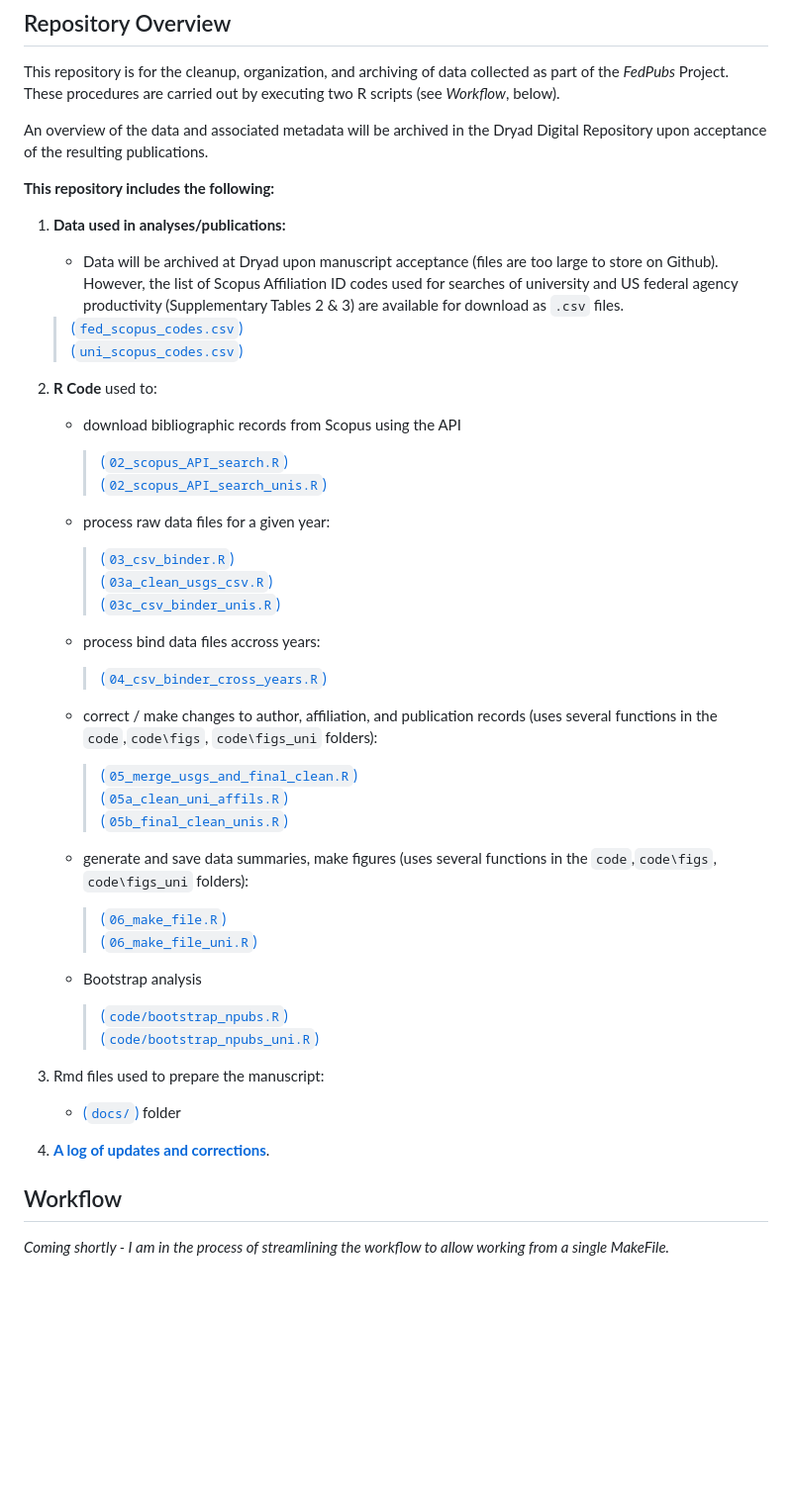
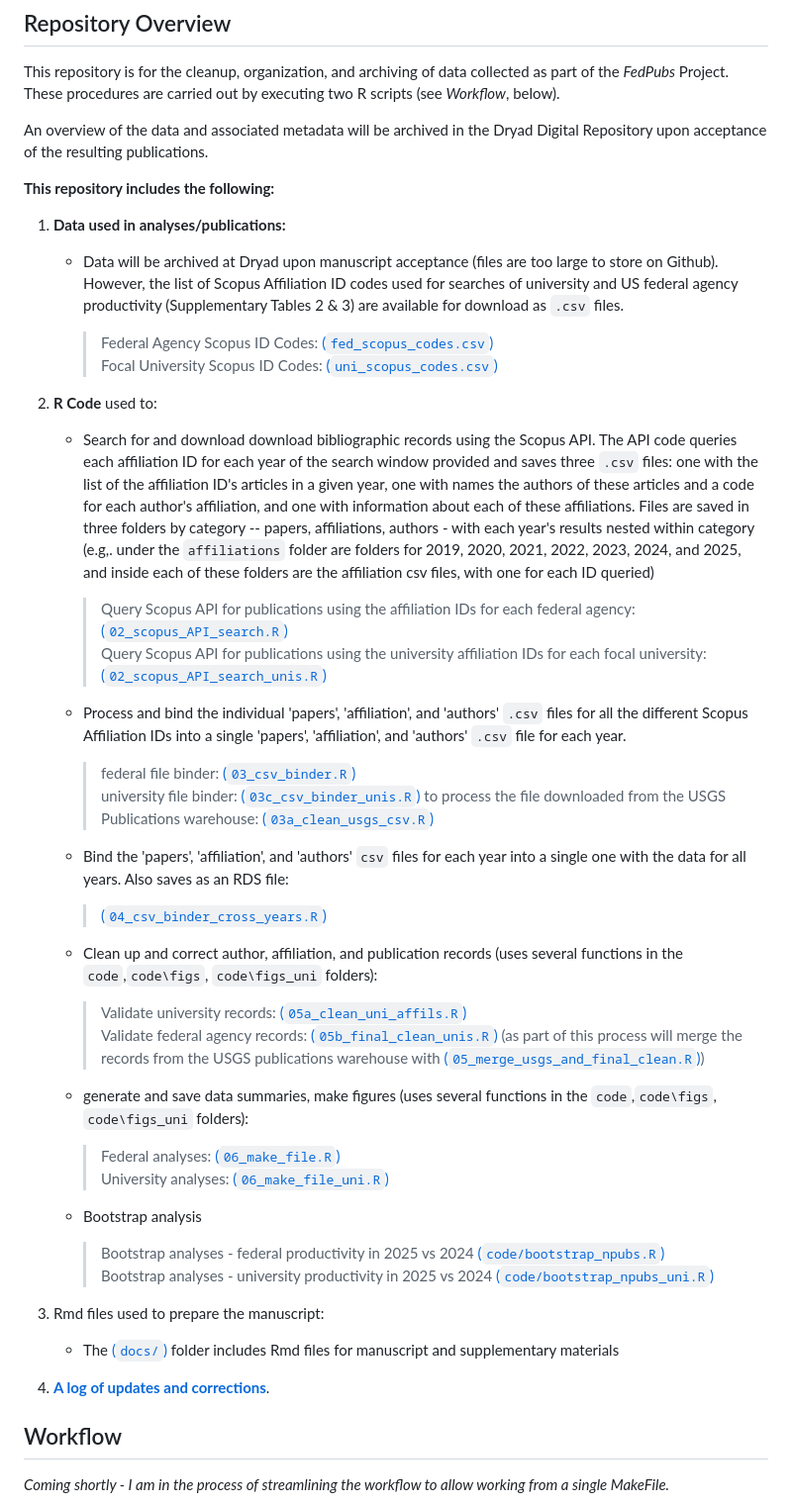
Before and after one commit to BrunaLab/fed_pubs, a Markdown page: README.md, the part around the change. Shown: that part at 99% size. GitHub-like rendering; blank space fills up the shorter version.

```diff
--- a/README.md
+++ b/README.md
@@ -12,51 +12,47 @@ Dryad Digital Repository upon acceptance of the resulting publications.
 **This repository includes the following:**
 
 1. **Data used in analyses/publications:**
-    - Data will be archived at Dryad upon manuscript acceptance (files are too
-    large to store on Github). However, the list of Scopus Affiliation ID codes
-    used for searches of university and US federal agency productivity
-    (Supplementary Tables 2 & 3) are available for download as `.csv` files.
+    - Data will be archived at Dryad upon manuscript acceptance (files are too large to store on Github). However, the list of Scopus Affiliation ID codes used for searches of university and US federal agency productivity (Supplementary Tables 2 & 3) are available for download as `.csv` files.
 
-    > [(`fed_scopus_codes.csv`)](data_archive/fed_scopus_codes.csv)
-    > [(`uni_scopus_codes.csv`)](data_archive/uni_scopus_codes.csv)
+         > Federal Agency Scopus ID Codes: [(`fed_scopus_codes.csv`)](data_archive/fed_scopus_codes.csv)
+         > Focal University Scopus ID Codes: [(`uni_scopus_codes.csv`)](data_archive/uni_scopus_codes.csv)
 
 
-2. **R Code** used to:
-    - download bibliographic records from Scopus using the API
+3. **R Code** used to:
+    - Search for and download download bibliographic records using the Scopus API. The API code queries each affiliation ID for each year of the search window provided and saves three `.csv` files: one with the list of the affiliation ID's articles in a given year, one with names the authors of these articles and a code for each author's affiliation, and one with information about each of these affiliations. Files are saved in three folders by category -- papers, affiliations, authors - with each year's results nested within category (e.g,. under the `affiliations` folder are folders for 2019, 2020, 2021, 2022, 2023, 2024, and 2025, and inside each of these folders are the affiliation csv files, with one for each ID queried)
 
-      > [(`02_scopus_API_search.R`)](02_scopus_API_search.R)
-      > [(`02_scopus_API_search_unis.R`)](02_scopus_API_search_unis.R)
+      > Query Scopus API for publications using the affiliation IDs for each federal agency: [(`02_scopus_API_search.R`)](02_scopus_API_search.R)
+      > Query Scopus API for publications using the university affiliation IDs for each focal university: [(`02_scopus_API_search_unis.R`)](02_scopus_API_search_unis.R)
 
-    - process raw data files for a given year:
+    - Process and bind the individual 'papers', 'affiliation', and 'authors' `.csv` files for all the different Scopus Affiliation IDs into a single 'papers', 'affiliation', and 'authors' `.csv` file for each year.
 
-      > [(`03_csv_binder.R`)](03_csv_binder.R)
-      > [(`03a_clean_usgs_csv.R`)](03a_clean_usgs_csv.R)
-      > [(`03c_csv_binder_unis.R`)](03c_csv_binder_unis.R)
+      > federal file binder: [(`03_csv_binder.R`)](03_csv_binder.R)
+      > university file binder: [(`03c_csv_binder_unis.R`)](03c_csv_binder_unis.R)
+      > to process the file downloaded from the USGS Publications warehouse: [(`03a_clean_usgs_csv.R`)](03a_clean_usgs_csv.R)
 
-    - process bind data files accross years:
+    - Bind the 'papers', 'affiliation', and 'authors' `csv` files for each year into a single one with the data for all years. Also saves as an RDS file:
 
       > [(`04_csv_binder_cross_years.R`)](04_csv_binder_cross_years.R)
 
-    - correct / make changes to author, affiliation, and publication records  (uses several functions in the `code`,`code\figs`, `code\figs_uni` folders):
+    - Clean up and correct author, affiliation, and publication records (uses several functions in the `code`,`code\figs`, `code\figs_uni` folders):
 
-      > [(`05_merge_usgs_and_final_clean.R`)](05_merge_usgs_and_final_clean.R)
-      > [(`05a_clean_uni_affils.R`)](05a_clean_uni_affils.R)
-      > [(`05b_final_clean_unis.R`)](05b_final_clean_unis.R)
+      > Validate university records: [(`05a_clean_uni_affils.R`)](05a_clean_uni_affils.R)
+      > Validate federal agency records: [(`05b_final_clean_unis.R`)](05b_final_clean_unis.R) (as part of this process will merge the records from the USGS publications warehouse with [(`05_merge_usgs_and_final_clean.R`)](05_merge_usgs_and_final_clean.R))
 
     - generate and save data summaries, make figures (uses several functions in the `code`,`code\figs`, `code\figs_uni` folders):
 
-      > [(`06_make_file.R`)](06_make_file.R)
-      > [(`06_make_file_uni.R`)](06_make_file_uni.R)
+      > Federal analyses: [(`06_make_file.R`)](06_make_file.R)
+      > University analyses: [(`06_make_file_uni.R`)](06_make_file_uni.R)
 
     - Bootstrap analysis
 
-      > [(`code/bootstrap_npubs.R`)](code/bootstrap_npubs.R)
-      > [(`code/bootstrap_npubs_uni.R`)](code/bootstrap_npubs_uni.R)
+      > Bootstrap analyses - federal productivity in 2025 vs 2024 [(`code/bootstrap_npubs.R`)](code/bootstrap_npubs.R)
+      > Bootstrap analyses - university productivity in 2025 vs 2024 [(`code/bootstrap_npubs_uni.R`)](code/bootstrap_npubs_uni.R)
 
-3. Rmd files used to prepare the manuscript:
-    - [(`docs/`)](docs/) folder
+4. Rmd files used to prepare the manuscript:
+    - The [(`docs/`)](docs/) folder includes Rmd files for manuscript and supplementary materials
 
-4. [**A log of updates and corrections**](NEWS.md).
+5. [**A log of updates and corrections**](NEWS.md).
 
 ## Workflow
 
```
